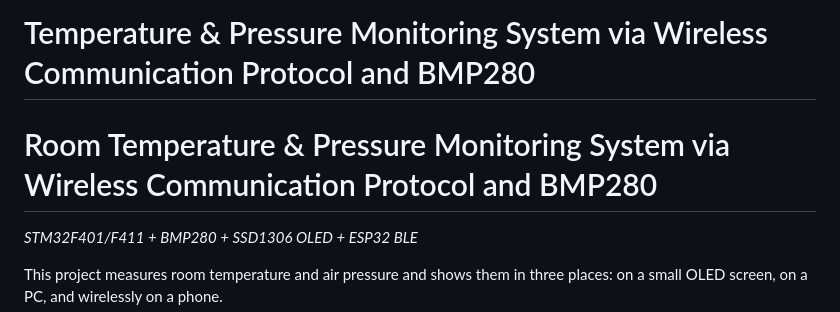
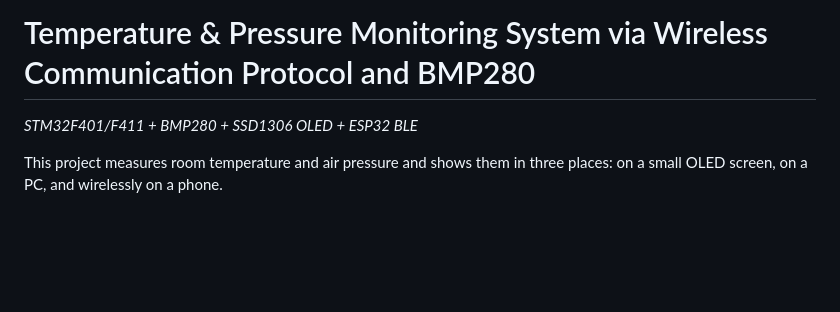
Before and after one commit to fayezbaig/STM32_Microcontroller_Projects, a Markdown page: Main Projects/Tempreture and Pressure Monitoring System via Wireless Communication/README.md, the part around the change. Rendered like a GitHub page; blank space fills up the shorter version.

```diff
--- a/Main Projects/Tempreture and Pressure Monitoring System via Wireless Communication/README.md
+++ b/Main Projects/Tempreture and Pressure Monitoring System via Wireless Communication/README.md
@@ -1,7 +1,5 @@
 
 # Temperature & Pressure Monitoring System via Wireless Communication Protocol and BMP280
-
-# Room Temperature & Pressure Monitoring System via Wireless Communication Protocol and BMP280
 
 *STM32F401/F411 + BMP280 + SSD1306 OLED + ESP32 BLE*
 
```
